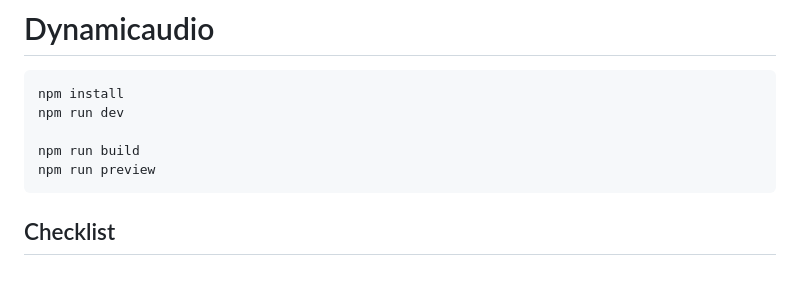
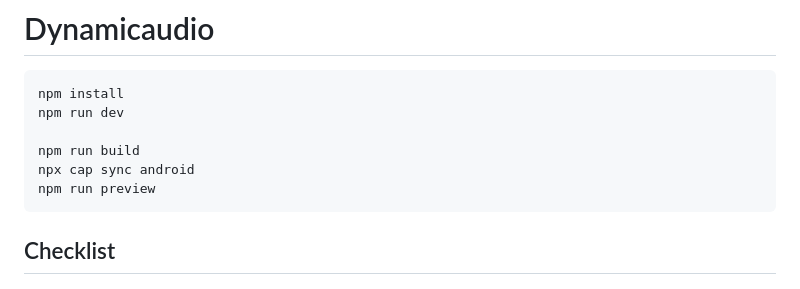
Before and after one commit to Will144m/Dynamicaudio, a Markdown page: README.md, the part around the change. GitHub-like rendering.

````diff
--- a/README.md
+++ b/README.md
@@ -5,6 +5,7 @@ npm install
 npm run dev
 
 npm run build
+npx cap sync android
 npm run preview
 ```
 
````
